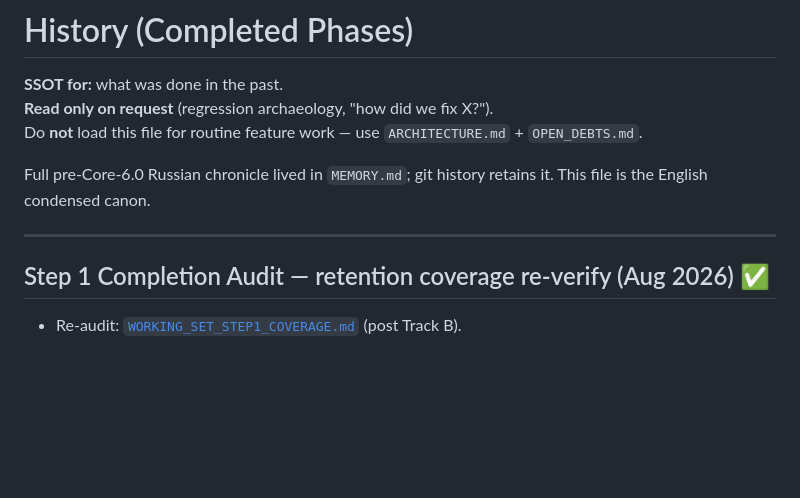
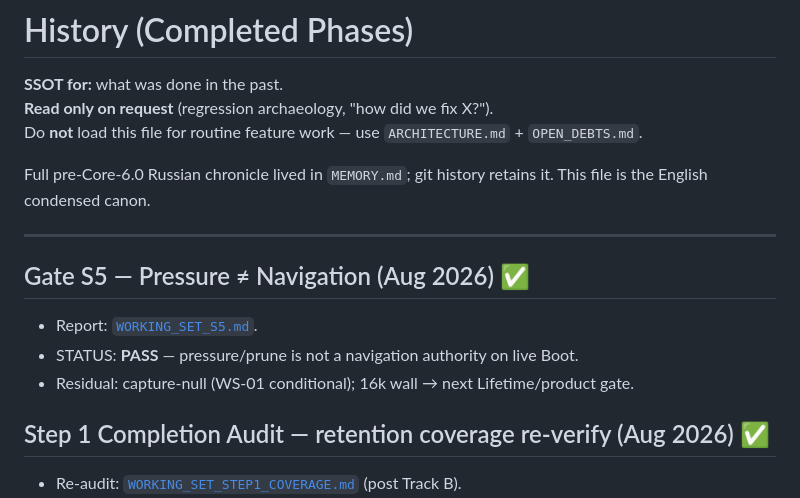
Before and after one commit to tokenaria-stack/Bot, a Markdown page: docs/HISTORY.md, the part around the change. Rendered like a GitHub page; blank space fills up the shorter version.

```diff
--- a/docs/HISTORY.md
+++ b/docs/HISTORY.md
@@ -7,6 +7,12 @@ Do **not** load this file for routine feature work — use `ARCHITECTURE.md` + `
 Full pre-Core-6.0 Russian chronicle lived in `MEMORY.md`; git history retains it. This file is the English condensed canon.
 
 ---
+
+## Gate S5 — Pressure ≠ Navigation (Aug 2026) ✅
+
+- Report: [`WORKING_SET_S5.md`](WORKING_SET_S5.md).
+- STATUS: **PASS** — pressure/prune is not a navigation authority on live Boot.
+- Residual: capture-null (WS-01 conditional); 16k wall → next Lifetime/product gate.
 
 ## Step 1 Completion Audit — retention coverage re-verify (Aug 2026) ✅
 
```
Also changed, not shown: docs/WORKING_SET_S5.md (added, +70 -0 lines).
